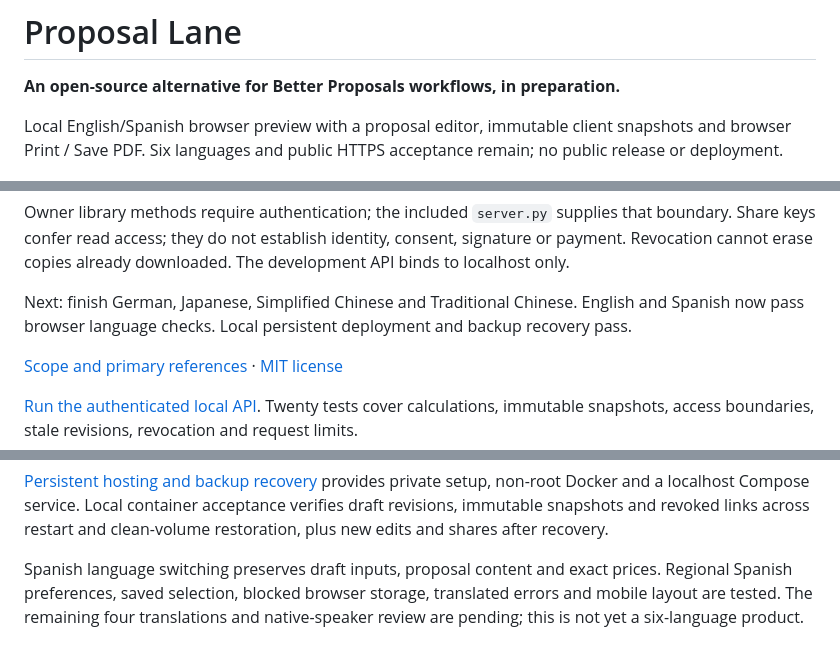
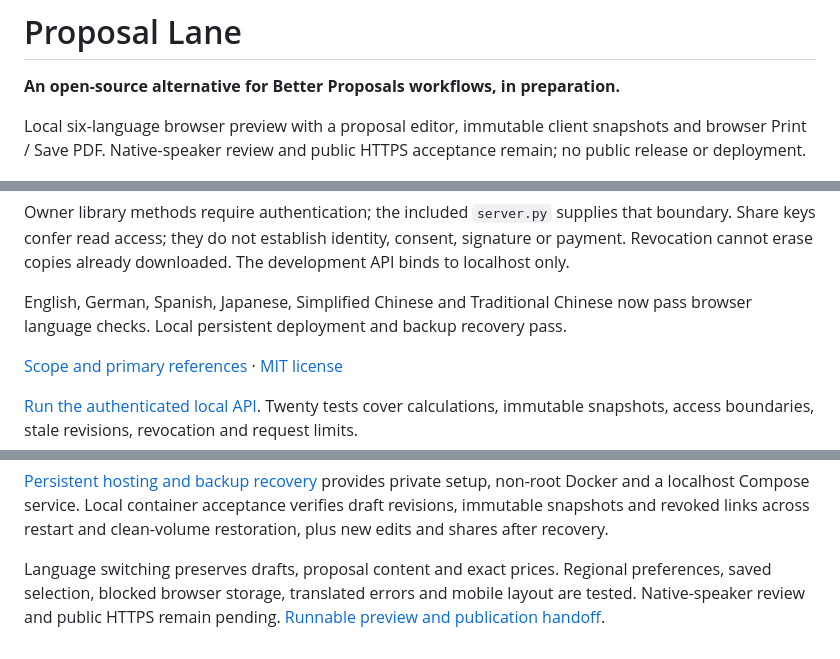
Before and after one commit to anshuman-pandey/proposal-lane, a Markdown page: README.md, 3 parts joined by grey strips. Drawn GitHub-style.

Commit message:
Complete six-language proposal interface and local publication handoff

```diff
--- a/README.md
+++ b/README.md
@@ -2,7 +2,7 @@
 
 **An open-source alternative for Better Proposals workflows, in preparation.**
 
-Local English/Spanish browser preview with a proposal editor, immutable client snapshots and browser Print / Save PDF. Six languages and public HTTPS acceptance remain; no public release or deployment.
+Local six-language browser preview with a proposal editor, immutable client snapshots and browser Print / Save PDF. Native-speaker review and public HTTPS acceptance remain; no public release or deployment.
 
 ![Actual proposal editor and estimate preview](docs/assets/workspace.png)
 
@@ -12,7 +12,7 @@ Amounts accept plain decimal strings. Each line is rounded half-up to cents; the
 
 Owner library methods require authentication; the included `server.py` supplies that boundary. Share keys confer read access; they do not establish identity, consent, signature or payment. Revocation cannot erase copies already downloaded. The development API binds to localhost only.
 
-Next: finish German, Japanese, Simplified Chinese and Traditional Chinese. English and Spanish now pass browser language checks. Local persistent deployment and backup recovery pass.
+English, German, Spanish, Japanese, Simplified Chinese and Traditional Chinese now pass browser language checks. Local persistent deployment and backup recovery pass.
 
 [Scope and primary references](docs/SCOPE.md) · [MIT license](LICENSE)
 
@@ -24,4 +24,4 @@ Chromium acceptance covers exact totals, literal rendering of HTML-like text, im
 
 [Persistent hosting and backup recovery](docs/DEPLOYMENT.md) provides private setup, non-root Docker and a localhost Compose service. Local container acceptance verifies draft revisions, immutable snapshots and revoked links across restart and clean-volume restoration, plus new edits and shares after recovery.
 
-Spanish language switching preserves draft inputs, proposal content and exact prices. Regional Spanish preferences, saved selection, blocked browser storage, translated errors and mobile layout are tested. The remaining four translations and native-speaker review are pending; this is not yet a six-language product.
+Language switching preserves drafts, proposal content and exact prices. Regional preferences, saved selection, blocked browser storage, translated errors and mobile layout are tested. Native-speaker review and public HTTPS remain pending. [Runnable preview and publication handoff](HANDOFF.md).
```
Also changed, not shown: HANDOFF.md (added, +22 -0 lines), docs/assets/workspace.png, 6 other files.
